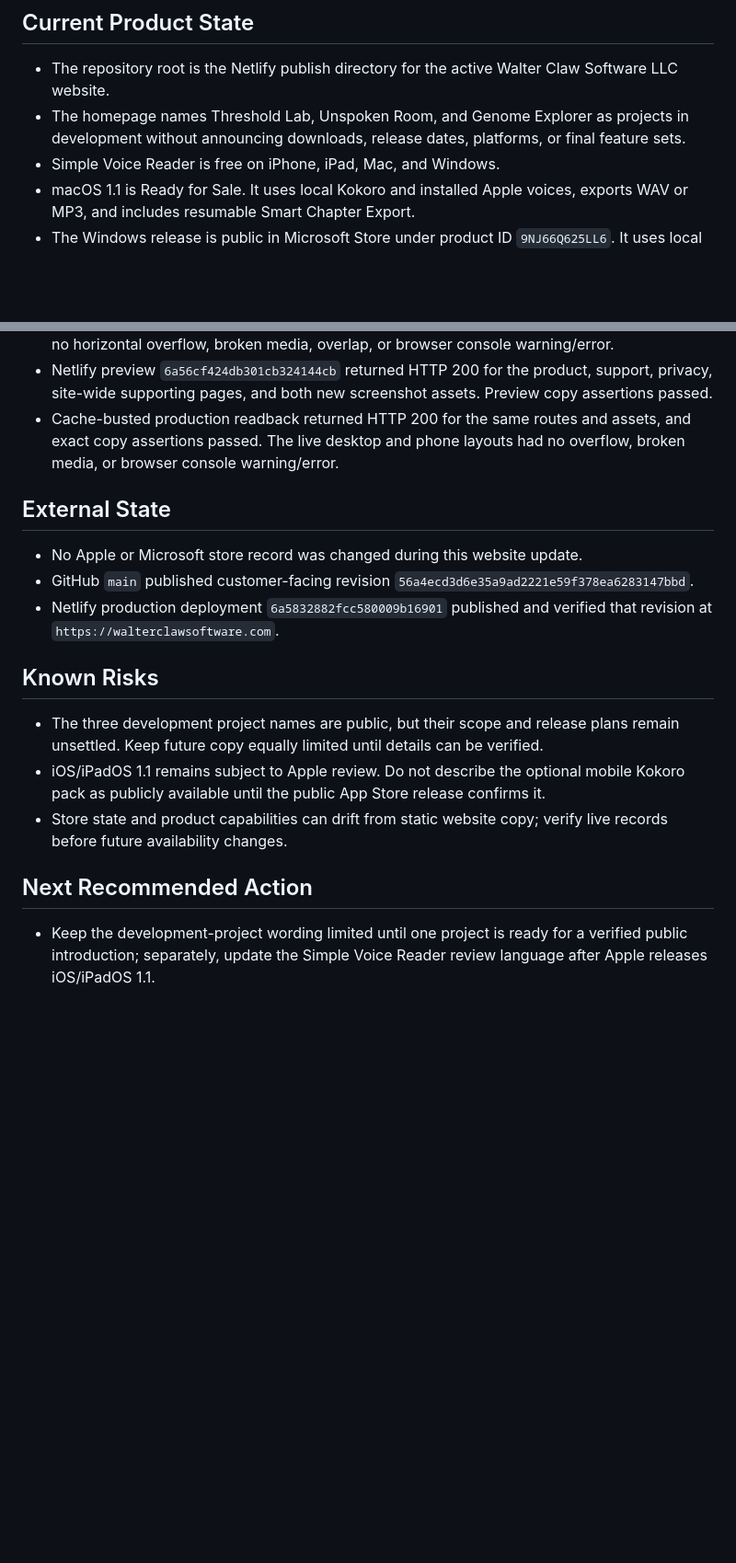
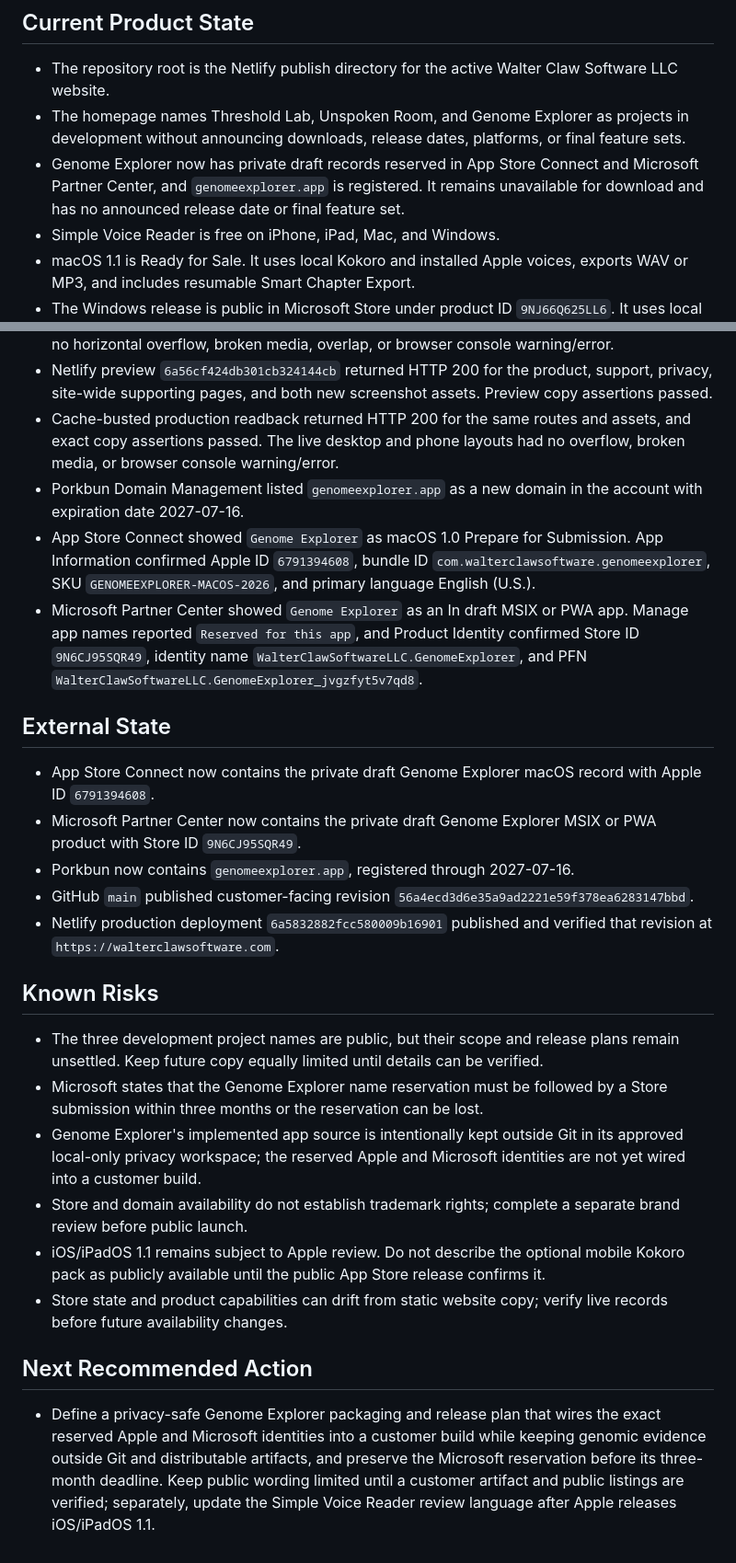
Before and after one commit to WalterClawSoftware/walterclawsoftware-website, a Markdown page: docs/PROJECT_STATUS.md, 2 parts joined by grey strips. Shown at 92% size. GitHub-like rendering; blank space fills up the shorter version.

Commit message:
Record Genome Explorer reservations

```diff
--- a/docs/PROJECT_STATUS.md
+++ b/docs/PROJECT_STATUS.md
@@ -8,6 +8,7 @@ This file is public-safe because Netlify publishes the repository root. Live Git
 
 - The repository root is the Netlify publish directory for the active Walter Claw Software LLC website.
 - The homepage names Threshold Lab, Unspoken Room, and Genome Explorer as projects in development without announcing downloads, release dates, platforms, or final feature sets.
+- Genome Explorer now has private draft records reserved in App Store Connect and Microsoft Partner Center, and `genomeexplorer.app` is registered. It remains unavailable for download and has no announced release date or final feature set.
 - Simple Voice Reader is free on iPhone, iPad, Mac, and Windows.
 - macOS 1.1 is Ready for Sale. It uses local Kokoro and installed Apple voices, exports WAV or MP3, and includes resumable Smart Chapter Export.
 - The Windows release is public in Microsoft Store under product ID `9NJ66Q625LL6`. It uses local Kokoro and installed Windows voices, exports MP3, WAV, FLAC, OGG, or AIFF, and includes Smart Chapter Export.
@@ -36,19 +38,27 @@ This file is public-safe because Netlify publishes the repository root. Live Git
 - Tested the product page and support/privacy pages at desktop and phone widths. There was no horizontal overflow, broken media, overlap, or browser console warning/error.
 - Netlify preview `6a56cf424db301cb324144cb` returned HTTP 200 for the product, support, privacy, site-wide supporting pages, and both new screenshot assets. Preview copy assertions passed.
 - Cache-busted production readback returned HTTP 200 for the same routes and assets, and exact copy assertions passed. The live desktop and phone layouts had no overflow, broken media, or browser console warning/error.
+- Porkbun Domain Management listed `genomeexplorer.app` as a new domain in the account with expiration date 2027-07-16.
+- App Store Connect showed `Genome Explorer` as macOS 1.0 Prepare for Submission. App Information confirmed Apple ID `6791394608`, bundle ID `com.walterclawsoftware.genomeexplorer`, SKU `GENOMEEXPLORER-MACOS-2026`, and primary language English (U.S.).
+- Microsoft Partner Center showed `Genome Explorer` as an In draft MSIX or PWA app. Manage app names reported `Reserved for this app`, and Product Identity confirmed Store ID `9N6CJ95SQR49`, identity name `WalterClawSoftwareLLC.GenomeExplorer`, and PFN `WalterClawSoftwareLLC.GenomeExplorer_jvgzfyt5v7qd8`.
 
 ## External State
 
-- No Apple or Microsoft store record was changed during this website update.
+- App Store Connect now contains the private draft Genome Explorer macOS record with Apple ID `6791394608`.
+- Microsoft Partner Center now contains the private draft Genome Explorer MSIX or PWA product with Store ID `9N6CJ95SQR49`.
+- Porkbun now contains `genomeexplorer.app`, registered through 2027-07-16.
 - GitHub `main` published customer-facing revision `56a4ecd3d6e35a9ad2221e59f378ea6283147bbd`.
 - Netlify production deployment `6a5832882fcc580009b16901` published and verified that revision at `https://walterclawsoftware.com`.
 
 ## Known Risks
 
 - The three development project names are public, but their scope and release plans remain unsettled. Keep future copy equally limited until details can be verified.
+- Microsoft states that the Genome Explorer name reservation must be followed by a Store submission within three months or the reservation can be lost.
+- Genome Explorer's implemented app source is intentionally kept outside Git in its approved local-only privacy workspace; the reserved Apple and Microsoft identities are not yet wired into a customer build.
+- Store and domain availability do not establish trademark rights; complete a separate brand review before public launch.
 - iOS/iPadOS 1.1 remains subject to Apple review. Do not describe the optional mobile Kokoro pack as publicly available until the public App Store release confirms it.
 - Store state and product capabilities can drift from static website copy; verify live records before future availability changes.
 
 ## Next Recommended Action
 
-- Keep the development-project wording limited until one project is ready for a verified public introduction; separately, update the Simple Voice Reader review language after Apple releases iOS/iPadOS 1.1.
+- Define a privacy-safe Genome Explorer packaging and release plan that wires the exact reserved Apple and Microsoft identities into a customer build while keeping genomic evidence outside Git and distributable artifacts, and preserve the Microsoft reservation before its three-month deadline. Keep public wording limited until a customer artifact and public listings are verified; separately, update the Simple Voice Reader review language after Apple releases iOS/iPadOS 1.1.
```
Also changed, not shown: other parts of docs/PROJECT_STATUS.md (+1 -0 lines).
